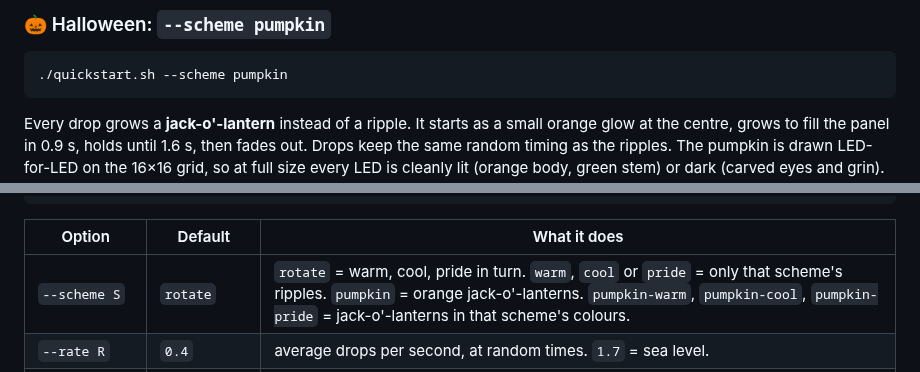
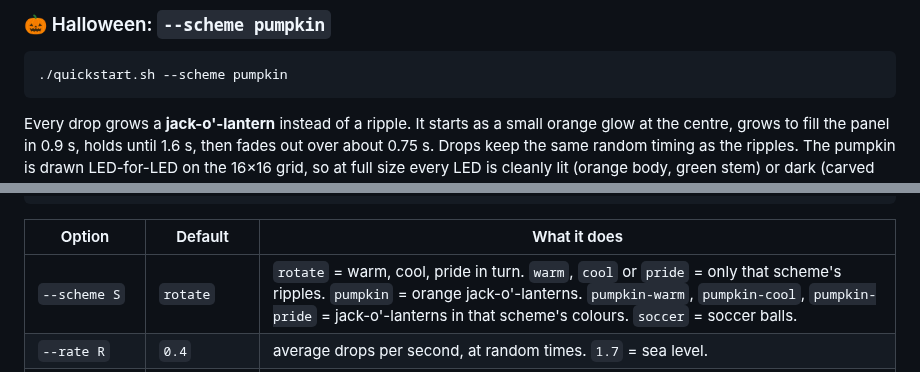
Before and after one commit to imthinkingbee/Muon-test, a Markdown page: README.md, 2 parts joined by grey strips. GitHub-like rendering.

````diff
--- a/README.md
+++ b/README.md
@@ -41,7 +41,8 @@ artifact's fourth scheme, "bloody", is a splatter, not a ripple, so it's left ou
 ```
 
 Every drop grows a **jack-o'-lantern** instead of a ripple. It starts as a small orange glow
-at the centre, grows to fill the panel in 0.9 s, holds until 1.6 s, then fades out. Drops
+at the centre, grows to fill the panel in 0.9 s, holds until 1.6 s, then fades out over
+about 0.75 s. Drops
 keep the same random timing as the ripples. The pumpkin is drawn LED-for-LED on the 16×16
 grid, so at full size every LED is cleanly lit (orange body, green stem) or dark (carved
 eyes and grin).
@@ -185,7 +206,7 @@ drop    3 | pride         | rare    |  17.2 MeV | brightness x1.60
 
 | Option | Default | What it does |
 |---|---|---|
-| `--scheme S` | `rotate` | `rotate` = warm, cool, pride in turn. `warm`, `cool` or `pride` = only that scheme's ripples. `pumpkin` = orange jack-o'-lanterns. `pumpkin-warm`, `pumpkin-cool`, `pumpkin-pride` = jack-o'-lanterns in that scheme's colours. |
+| `--scheme S` | `rotate` | `rotate` = warm, cool, pride in turn. `warm`, `cool` or `pride` = only that scheme's ripples. `pumpkin` = orange jack-o'-lanterns. `pumpkin-warm`, `pumpkin-cool`, `pumpkin-pride` = jack-o'-lanterns in that scheme's colours. `soccer` = soccer balls. |
 | `--rate R` | `0.4` | average drops per second, at random times. `1.7` = sea level. |
 | `--brightness B` | `1.0` | overall brightness from 0 to 1 (e.g. `0.25`) |
 | `--duration S` | `0` | stop after *S* seconds (`0` = run until Ctrl+C) |
````
Also changed, not shown: other parts of README.md (+27 -6 lines), docs/pumpkin.gif, docs/soccer.gif (added), 2 other files.
